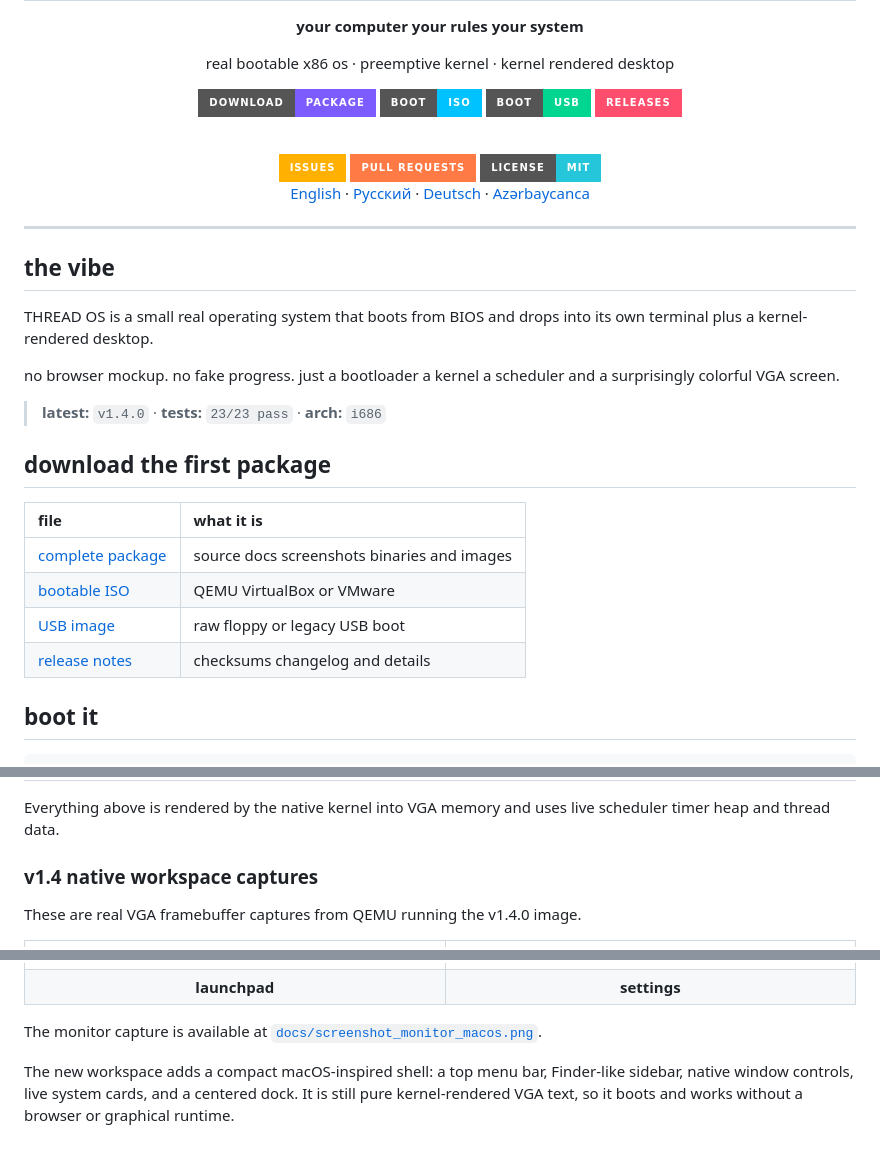
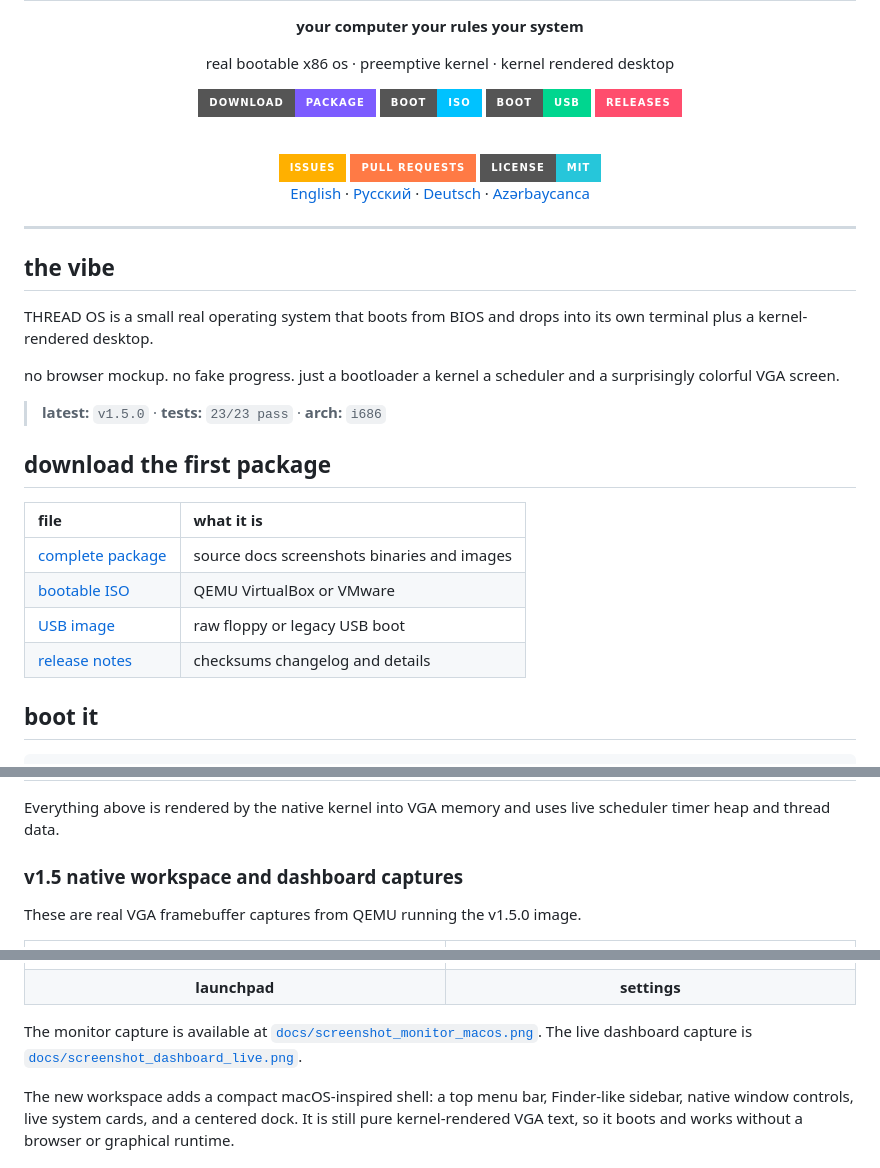
Before and after one commit to jamilislamov642-cell/thread-os, a Markdown page: README.md, 3 parts joined by grey strips. Drawn GitHub-style; badges without logos.

```diff
--- a/README.md
+++ b/README.md
@@ -25,7 +25,7 @@ THREAD OS is a small real operating system that boots from BIOS and drops into i
 
 no browser mockup. no fake progress. just a bootloader a kernel a scheduler and a surprisingly colorful VGA screen.
 
-> **latest:** `v1.4.0` · **tests:** `23/23 pass` · **arch:** `i686`
+> **latest:** `v1.5.0` · **tests:** `23/23 pass` · **arch:** `i686`
 
 ## download the first package
 
@@ -97,9 +98,9 @@ theme next    bench         about
 
 Everything above is rendered by the native kernel into VGA memory and uses live scheduler timer heap and thread data.
 
-### v1.4 native workspace captures
+### v1.5 native workspace and dashboard captures
 
-These are real VGA framebuffer captures from QEMU running the v1.4.0 image.
+These are real VGA framebuffer captures from QEMU running the v1.5.0 image.
 
 <table>
   <tr>
@@ -120,7 +121,7 @@ These are real VGA framebuffer captures from QEMU running the v1.4.0 image.
   </tr>
 </table>
 
-The monitor capture is available at [`docs/screenshot_monitor_macos.png`](docs/screenshot_monitor_macos.png).
+The monitor capture is available at [`docs/screenshot_monitor_macos.png`](docs/screenshot_monitor_macos.png). The live dashboard capture is [`docs/screenshot_dashboard_live.png`](docs/screenshot_dashboard_live.png).
 
 The new workspace adds a compact macOS-inspired shell: a top menu bar, Finder-like sidebar, native window controls, live system cards, and a centered dock. It is still pure kernel-rendered VGA text, so it boots and works without a browser or graphical runtime.
 
```
Also changed, not shown: other parts of README.md (+10 -8 lines), docs/USER_GUIDE.md (+7 -0 lines), docs/screenshot_dashboard_live.png (added), 4 other files.
